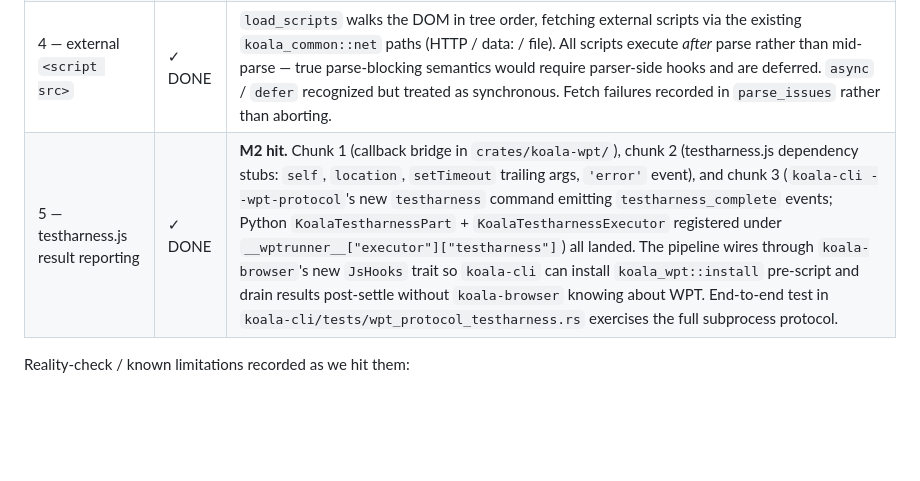
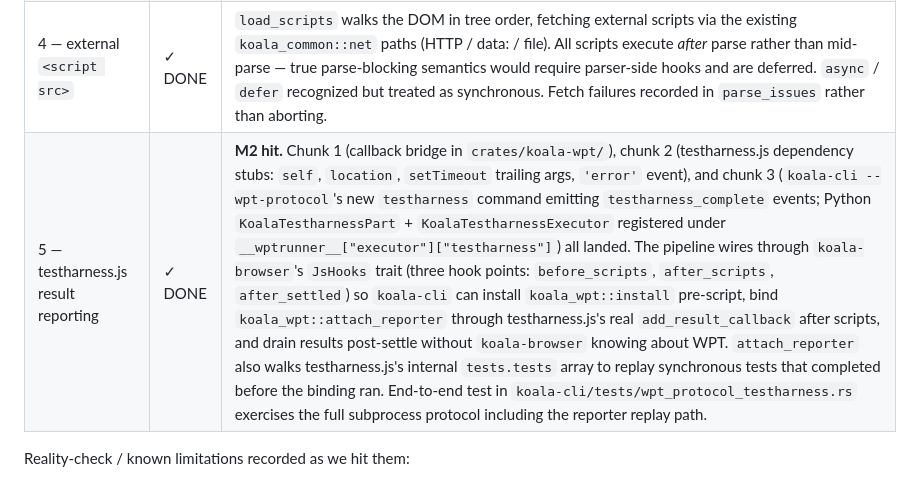
Before and after one commit to AlvinKuruvilla/koala, a Markdown page: project-memory/wpt-integration-spec.md, the part around the change. GitHub-like rendering; blank space fills up the shorter version.

Commit message:
docs(project-memory): spec — real testharness.js reporter installer landed
Phase 5 row now mentions the three-hook-point flow
(`before_scripts` / `after_scripts` / `after_settled`),
`attach_reporter`'s replay-via-`tests.tests` semantics for sync
tests that completed before the binding, and the existing
end-to-end test extended to cover the reporter path.

Real testharness.js integration moved off the post-M2 polish
backlog in the project-wpt-progress memory in the same arc.

Co-Authored-By: Claude Opus 4.7 (1M context) <noreply@anthropic.com>

```diff
--- a/project-memory/wpt-integration-spec.md
+++ b/project-memory/wpt-integration-spec.md
@@ -14,7 +14,7 @@ last_updated: 2026-05-26
 | 2   — DOM bridge                       | ✓ DONE | Every spec bullet live (see Phase 2 section). `document.*` + `Element.*` + `window`. DOM mutation triggers a re-cascade + re-layout in `koala-browser`. |
 | 3   — event loop                       | ✓ DONE | Chunk 1 (`setTimeout` / `clearTimeout` + `pump_until_idle`), chunk 2 (`setInterval` / `clearInterval` with the shared id pool), and chunk 3 (`EventTarget` mixin on `window` / `document` / `Element`, `Event` constructor with `preventDefault` + `stopImmediatePropagation`, and `DOMContentLoaded` / `load` fired from the koala-browser pipeline) all landed. Dispatch is strict-target-only — bubbling / capture phases are deferred. |
 | 4   — external `<script src>`         | ✓ DONE | `load_scripts` walks the DOM in tree order, fetching external scripts via the existing `koala_common::net` paths (HTTP / data: / file). All scripts execute *after* parse rather than mid-parse — true parse-blocking semantics would require parser-side hooks and are deferred. `async` / `defer` recognized but treated as synchronous. Fetch failures recorded in `parse_issues` rather than aborting. |
-| 5   — testharness.js result reporting | ✓ DONE | **M2 hit.** Chunk 1 (callback bridge in `crates/koala-wpt/`), chunk 2 (testharness.js dependency stubs: `self`, `location`, `setTimeout` trailing args, `'error'` event), and chunk 3 (`koala-cli --wpt-protocol`'s new `testharness` command emitting `testharness_complete` events; Python `KoalaTestharnessPart` + `KoalaTestharnessExecutor` registered under `__wptrunner__["executor"]["testharness"]`) all landed. The pipeline wires through `koala-browser`'s new `JsHooks` trait so `koala-cli` can install `koala_wpt::install` pre-script and drain results post-settle without `koala-browser` knowing about WPT. End-to-end test in `koala-cli/tests/wpt_protocol_testharness.rs` exercises the full subprocess protocol. |
+| 5   — testharness.js result reporting | ✓ DONE | **M2 hit.** Chunk 1 (callback bridge in `crates/koala-wpt/`), chunk 2 (testharness.js dependency stubs: `self`, `location`, `setTimeout` trailing args, `'error'` event), and chunk 3 (`koala-cli --wpt-protocol`'s new `testharness` command emitting `testharness_complete` events; Python `KoalaTestharnessPart` + `KoalaTestharnessExecutor` registered under `__wptrunner__["executor"]["testharness"]`) all landed. The pipeline wires through `koala-browser`'s `JsHooks` trait (three hook points: `before_scripts`, `after_scripts`, `after_settled`) so `koala-cli` can install `koala_wpt::install` pre-script, bind `koala_wpt::attach_reporter` through testharness.js's real `add_result_callback` after scripts, and drain results post-settle without `koala-browser` knowing about WPT. `attach_reporter` also walks testharness.js's internal `tests.tests` array to replay synchronous tests that completed before the binding ran. End-to-end test in `koala-cli/tests/wpt_protocol_testharness.rs` exercises the full subprocess protocol including the reporter replay path. |
 
 Reality-check / known limitations recorded as we hit them:
 
```
